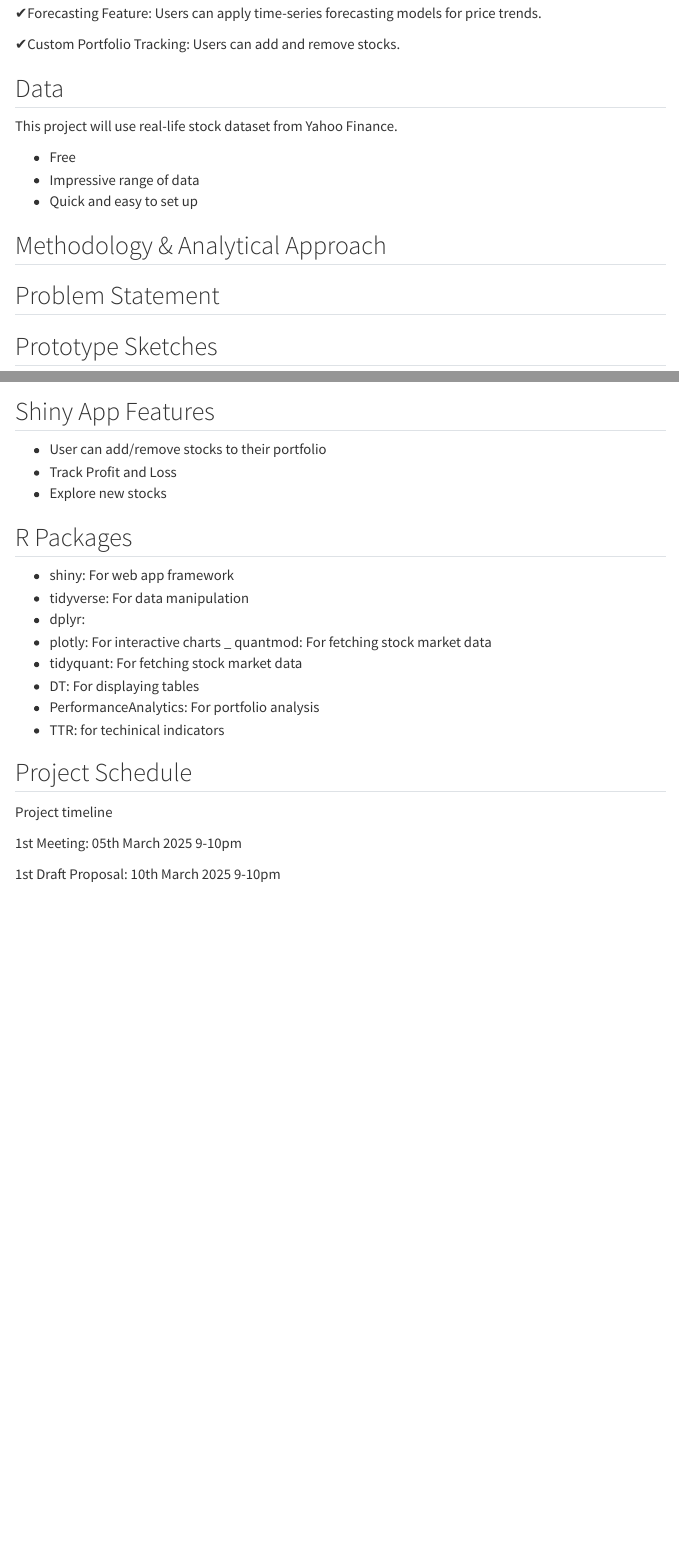
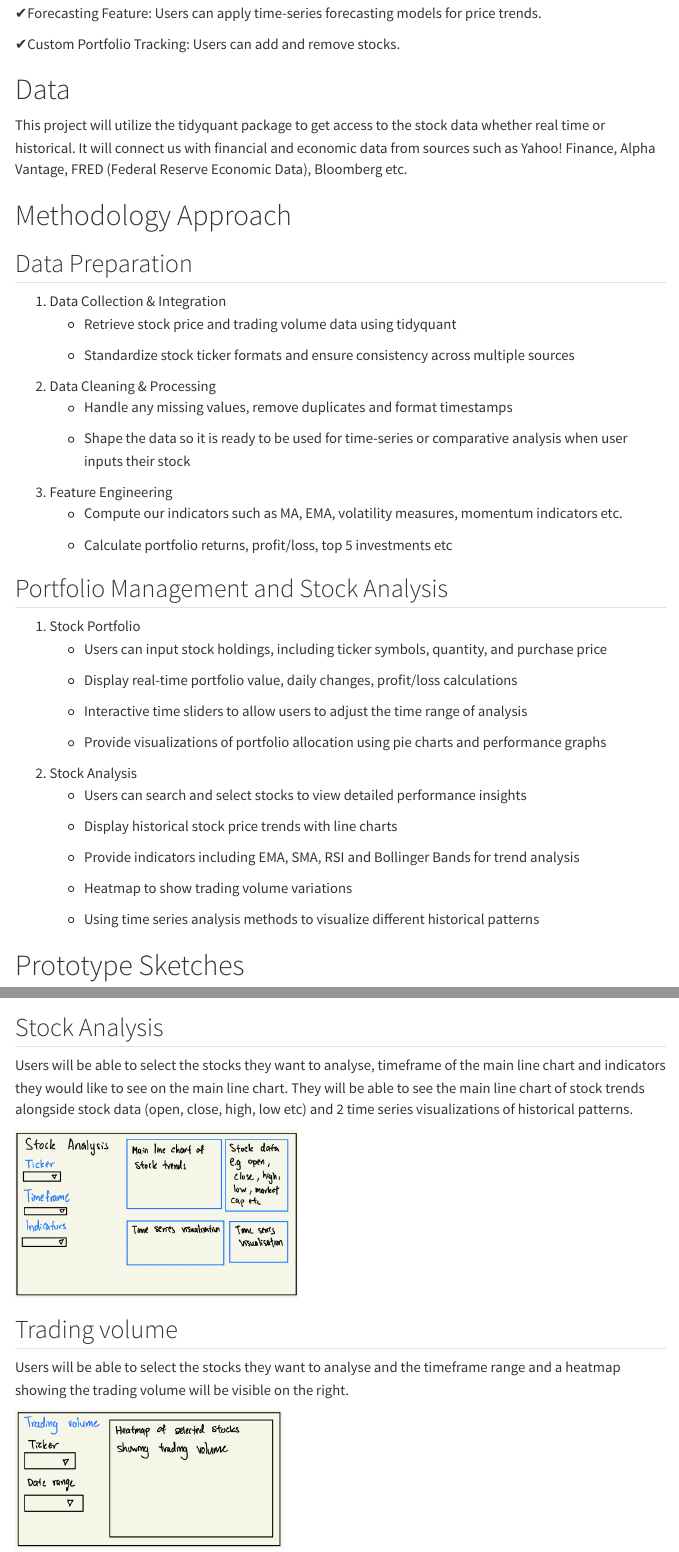
Before and after one commit to bryan-012/ISSS608_StockViz, a Quarto document (Proposal/Proposal.qmd): the page in a window 1100 px wide, from 1080 px down before the commit and from 1020 px down after it, so that both start at the same text, and a second part further down, joined at a grey line. Rendered offline with R 4.5, knitr and Pandoc in place of Quarto, with nearby package versions; menus at the side of the page are left out.

Commit message:
proposal draft

````diff
--- a/Proposal/Proposal.qmd
+++ b/Proposal/Proposal.qmd
@@ -43,19 +44,46 @@ How Our App Solves These Problems
 
 ✔Custom Portfolio Tracking: Users can add and remove stocks.
 
-## Data
+# Data
 
-This project will use real-life stock dataset from Yahoo Finance.
+This project will utilize the tidyquant package to get access to the stock data whether real time or historical. It will connect us with financial and economic data from sources such as Yahoo! Finance, Alpha Vantage, FRED (Federal Reserve Economic Data), Bloomberg etc.
 
-- Free
-- Impressive range of data
-- Quick and easy to set up
+# Methodology Approach
 
-## Methodology & Analytical Approach
+## Data Preparation
 
-## Problem Statement
+1.  Data Collection & Integration
+    -   Retrieve stock price and trading volume data using tidyquant
 
+    -   Standardize stock ticker formats and ensure consistency across multiple sources
+2.  Data Cleaning & Processing
+    -   Handle any missing values, remove duplicates and format timestamps
 
+    -   Shape the data so it is ready to be used for time-series or comparative analysis when user inputs their stock
+3.  Feature Engineering
+    -   Compute our indicators such as MA, EMA, volatility measures, momentum indicators etc.
 
-## Prototype Sketches
+    -   Calculate portfolio returns, profit/loss, top 5 investments etc
 
+## Portfolio Management and Stock Analysis
+
+1.  Stock Portfolio
+    -   Users can input stock holdings, including ticker symbols, quantity, and purchase price
+
+    -   Display real-time portfolio value, daily changes, profit/loss calculations
+
+    -   Interactive time sliders to allow users to adjust the time range of analysis
+
+    -   Provide visualizations of portfolio allocation using pie charts and performance graphs
+2.  Stock Analysis
+    -   Users can search and select stocks to view detailed performance insights
+
+    -   Display historical stock price trends with line charts
+
+    -   Provide indicators including EMA, SMA, RSI and Bollinger Bands for trend analysis
+
+    -   Heatmap to show trading volume variations
+
+    -   Using time series analysis methods to visualize different historical patterns
+
+# Prototype Sketches
@@ -78,24 +108,21 @@ They will be able to view all the stocks in their portfolio on the right.
 knitr::include_graphics("p2.png")
 ```
 
+## Stock Analysis
 
-## Shiny App Features
+Users will be able to select the stocks they want to analyse, timeframe of the main line chart and indicators they would like to see on the main line chart. They will be able to see the main line chart of stock trends alongside stock data (open, close, high, low etc) and 2 time series visualizations of historical patterns.
 
-- User can add/remove stocks to their portfolio
-- Track Profit and Loss
-- Explore new stocks
+```{r}
+#| echo: false
 
+knitr::include_graphics("p3.png")
+```
 
-## R Packages
+## Trading volume
 
--   shiny: For web app framework
--   tidyverse: For data manipulation
--   dplyr:
--   plotly: For interactive charts
-_   quantmod: For fetching stock market data
--   tidyquant: For fetching stock market data
--   DT: For displaying tables
--   PerformanceAnalytics: For portfolio analysis
--   TTR: for techinical indicators
+Users will be able to select the stocks they want to analyse and the timeframe range and a heatmap showing the trading volume will be visible on the right.
 
-## Project Schedule
+```{r}
+#| echo: false
+
+knitr::include_graphics("p4.png")
````
Also changed, not shown: index.qmd (+1 -1 lines), Proposal/images/clipboard-45226287.png (added), Proposal/p3.png (added), Proposal/p4.png (added), Proposal/Proposal.qmd (54 more changed lines), 5 other files.
